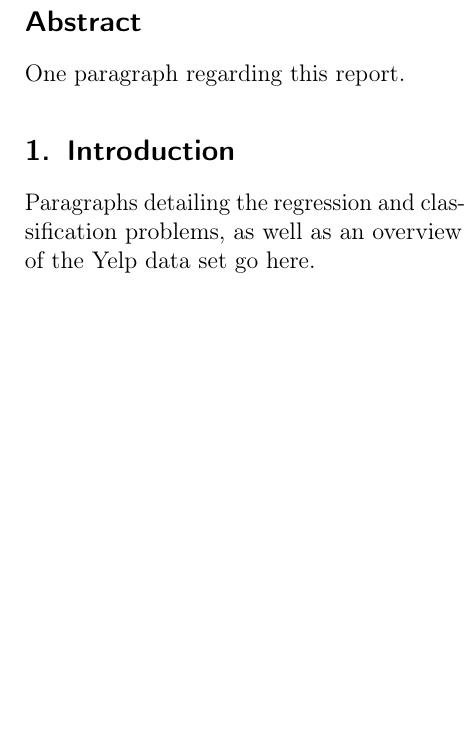
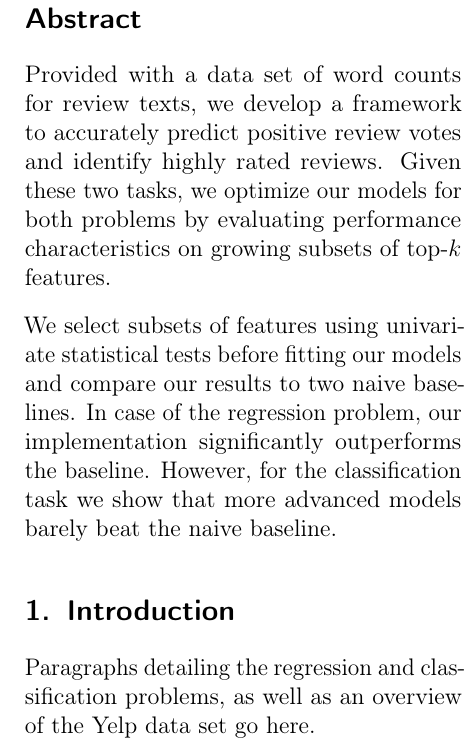
Before and after one commit to ngndn/studious-bassoon, a LaTeX paper (doc/main.tex, which reads doc/components/abstract.tex): part of one column of page 1 of 3, cut so that both start at the same text, the shorter picture padded with empty space. Compiled offline with pdfLaTeX.

Commit message:
Add abstract

```diff
--- a/doc/components/abstract.tex
+++ b/doc/components/abstract.tex
@@ -1,3 +1,18 @@
 \begin{abstract}
-  One paragraph regarding this report.
+  Provided with a data set of word counts for review texts, we develop a
+  framework to accurately predict positive review votes and identify highly
+  rated reviews.  Given these two tasks, we optimize our models for both
+  problems by evaluating performance characteristics on growing subsets of
+  top-$k$ features.
+
+  We select subsets of features using univariate statistical tests before
+  fitting our models and compare our results to two naive baselines.  In case of
+  the regression problem, our implementation significantly outperforms the
+  baseline.  However, for the classification task we show that more advanced
+  models barely beat the naive baseline.
 \end{abstract}
+
+%%% Local Variables:
+%%% mode: latex
+%%% TeX-master: "../main"
+%%% End:
```
